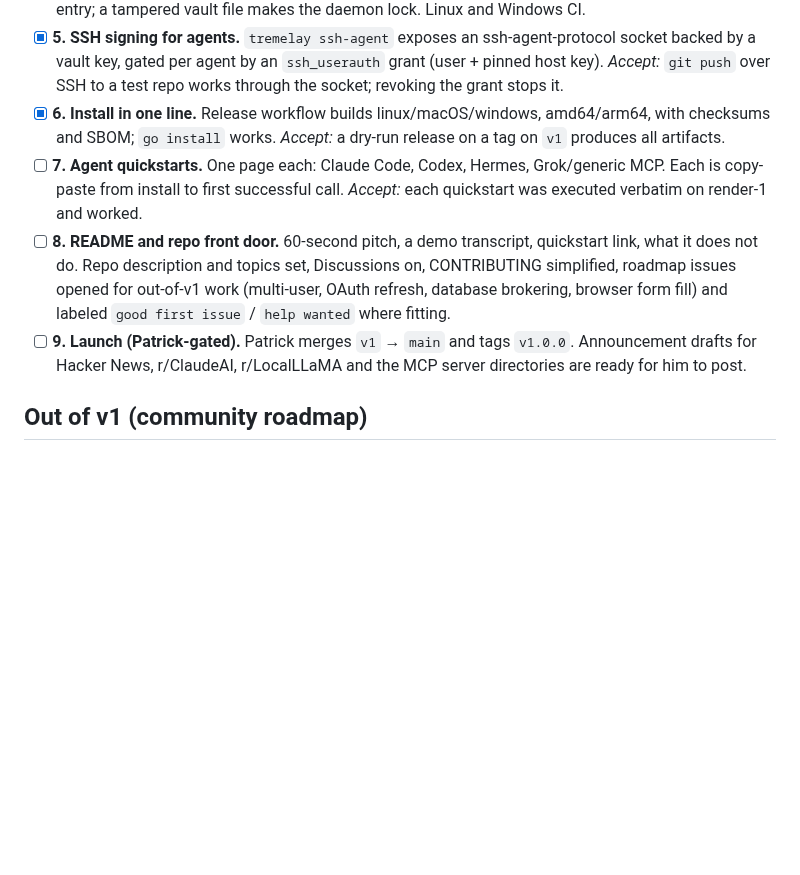
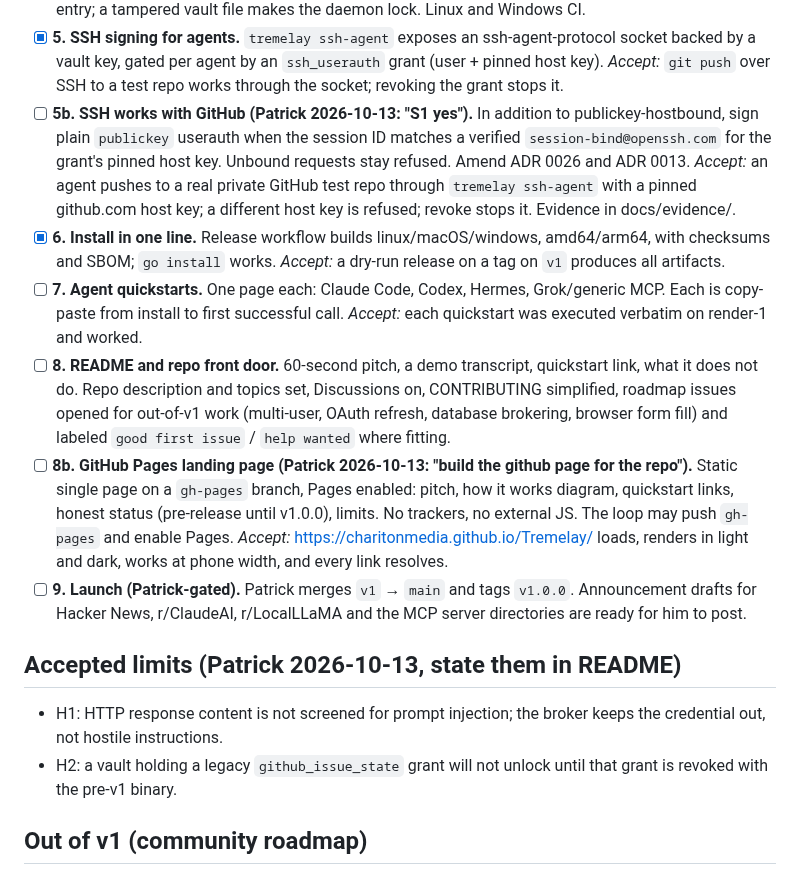
Before and after one commit to CharitonMedia/Tremelay, a Markdown page: V1.md, the part around the change. Rendered like a GitHub page; blank space fills up the shorter version.

Commit message:
V1: S1 (5b GitHub SSH), H1/H2 accepted limits, 8b Pages site
Co-Authored-By: Claude Opus 5.5 <noreply@anthropic.com>

```diff
--- a/V1.md
+++ b/V1.md
@@ -98,6 +98,13 @@ attempt is audited. No secrets in logs, errors or fixtures. No invented crypto.
   ssh-agent-protocol socket backed by a vault key, gated per agent by an
   `ssh_userauth` grant (user + pinned host key). *Accept:* `git push` over SSH
   to a test repo works through the socket; revoking the grant stops it.
+- [ ] **5b. SSH works with GitHub (Patrick 2026-10-13: "S1 yes").** In addition
+  to publickey-hostbound, sign plain `publickey` userauth when the session ID
+  matches a verified `session-bind@openssh.com` for the grant's pinned host key.
+  Unbound requests stay refused. Amend ADR 0026 and ADR 0013.
+  *Accept:* an agent pushes to a real private GitHub test repo through
+  `tremelay ssh-agent` with a pinned github.com host key; a different host key
+  is refused; revoke stops it. Evidence in docs/evidence/.
 - [x] **6. Install in one line.** Release workflow builds linux/macOS/windows,
   amd64/arm64, with checksums and SBOM; `go install` works.
   *Accept:* a dry-run release on a tag on `v1` produces all artifacts.
@@ -109,9 +116,23 @@ attempt is audited. No secrets in logs, errors or fixtures. No invented crypto.
   Discussions on, CONTRIBUTING simplified, roadmap issues opened for out-of-v1
   work (multi-user, OAuth refresh, database brokering, browser form fill) and
   labeled `good first issue` / `help wanted` where fitting.
+- [ ] **8b. GitHub Pages landing page (Patrick 2026-10-13: "build the github
+  page for the repo").** Static single page on a `gh-pages` branch, Pages
+  enabled: pitch, how it works diagram, quickstart links, honest status
+  (pre-release until v1.0.0), limits. No trackers, no external JS. The loop may
+  push `gh-pages` and enable Pages.
+  *Accept:* https://charitonmedia.github.io/Tremelay/ loads, renders in light and
+  dark, works at phone width, and every link resolves.
 - [ ] **9. Launch (Patrick-gated).** Patrick merges `v1` → `main` and tags
   `v1.0.0`. Announcement drafts for Hacker News, r/ClaudeAI, r/LocalLLaMA and
   the MCP server directories are ready for him to post.
+
+## Accepted limits (Patrick 2026-10-13, state them in README)
+
+- H1: HTTP response content is not screened for prompt injection; the broker
+  keeps the credential out, not hostile instructions.
+- H2: a vault holding a legacy `github_issue_state` grant will not unlock until
+  that grant is revoked with the pre-v1 binary.
 
 ## Out of v1 (community roadmap)
 
```
